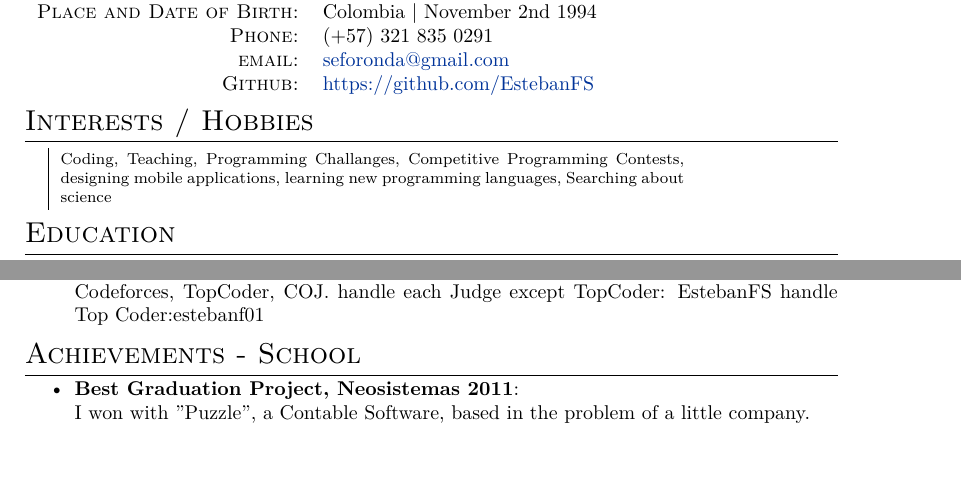
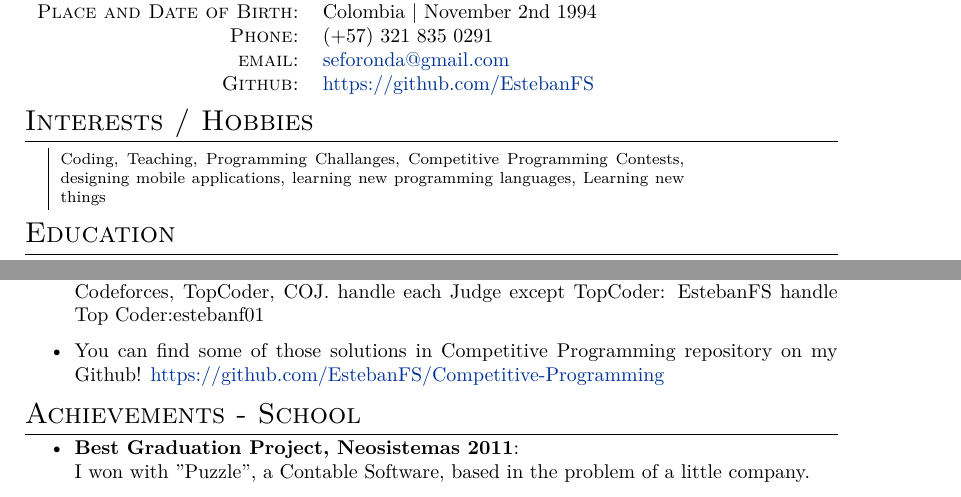
Before and after one commit to EstebanFS/CV, a LaTeX CV (Resume.tex): two parts of pages 1 and 3 of 3, joined at a grey line, cut so that both start at the same text, the shorter picture padded with empty space. Compiled offline with XeLaTeX.

Commit message:
Fixing some texts

```diff
--- a/Resume.tex
+++ b/Resume.tex
@@ -72,7 +72,7 @@
 
 \section{Interests / Hobbies}
 \begin{tabular}{r|p{11cm}}
-& \footnotesize{Coding, Teaching, Programming Challanges, Competitive Programming Contests, designing mobile applications, learning new programming languages, Searching about science}
+& \footnotesize{Coding, Teaching, Programming Challanges, Competitive Programming Contests, designing mobile applications, learning new programming languages, Learning new things}
 \end{tabular}
 
 %----------------------------------------------------------------------------------------
@@ -217,6 +217,7 @@ Design and write of some simple problems to teach about basic structures and alg
 UVa, Codeforces, TopCoder, COJ.
 handle each Judge except TopCoder: EstebanFS
 handle Top Coder:estebanf01
+\item You can find some of those solutions in Competitive Programming repository on my Github! \href{https://github.com/EstebanFS/Competitive-Programming}{https://github.com/EstebanFS/Competitive-Programming}
 \end{itemize}
 
 %----------------------------------------------------------------------------------------
```
Also changed, not shown: Resume.pdf, Resume.tex (2 more changed lines).
